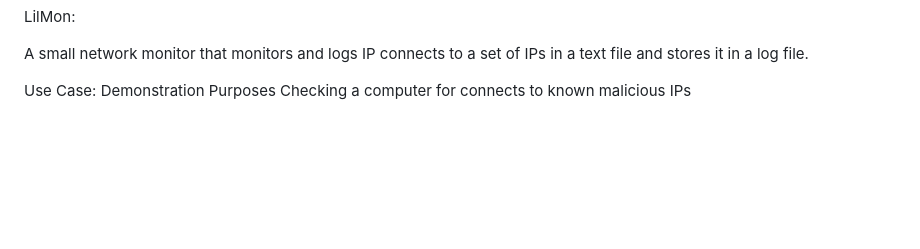
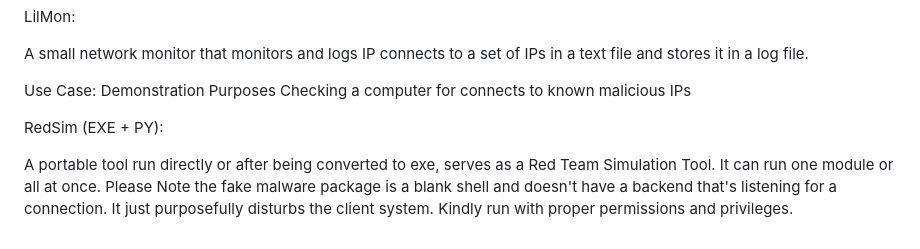
Before and after one commit to Vyiel/RedTeamPets, a Markdown page: README.md, the part around the change. Drawn GitHub-style; blank space fills up the shorter version.

```diff
--- a/README.md
+++ b/README.md
@@ -97,3 +97,9 @@ A small network monitor that monitors and logs IP connects to a set of IPs in a
 Use Case:
 Demonstration Purposes
 Checking a computer for connects to known malicious IPs
+
+
+RedSim (EXE + PY):
+
+A portable tool run directly or after being converted to exe, serves as a Red Team Simulation Tool. It can run one module or all at once. Please Note the fake malware package is a blank shell and doesn't have a backend that's listening for a connection. It just purposefully disturbs the client system.
+Kindly run with proper permissions and privileges.
```
